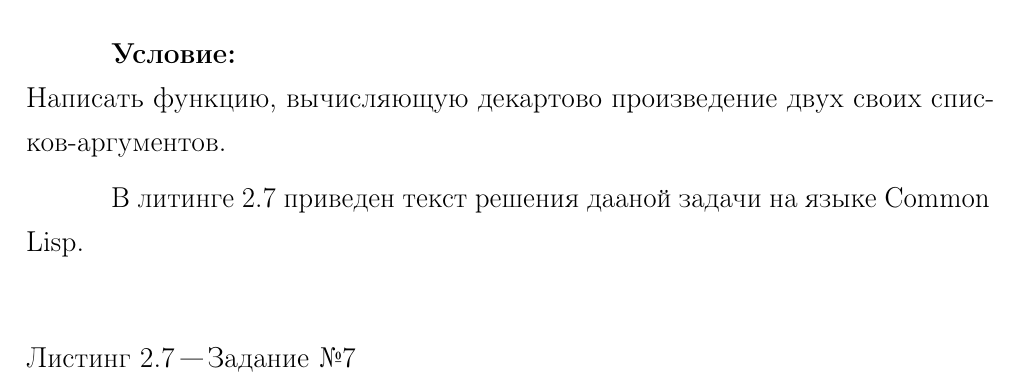
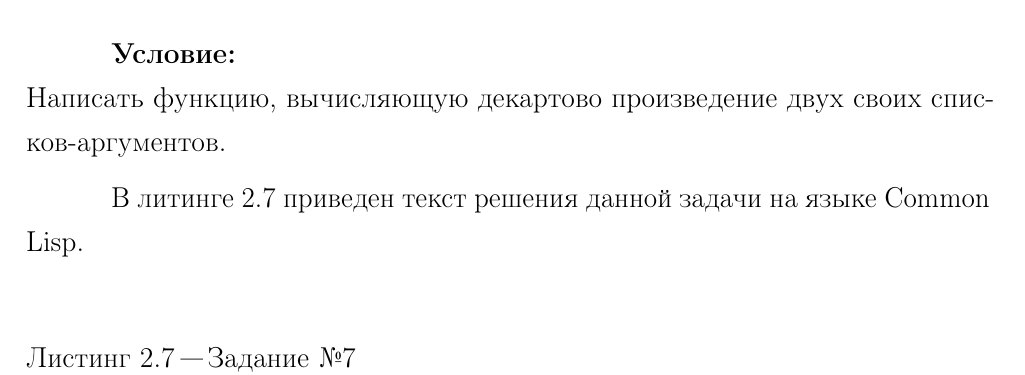
Before and after one commit to rflban/DeclarativeProgramming, a LaTeX document (lab_09/report/main.tex, which reads lab_09/report/practical.tex): part of page 10 of 12, cut so that both start at the same text. The pictures show the PDF file lab_09/report/main.pdf that the author committed with the source.

Commit message:
complete lab 9

```diff
--- a/lab_09/report/practical.tex
+++ b/lab_09/report/practical.tex
@@ -5,7 +5,7 @@
 \section{Задание \No{}1}
 \textbf{Условие:}\\Написать предикат, который возвращает t, если два его множество-аргумента содержат одни и те же элементы, порядок которых не имеет значения.
 
-В литинге 2.1 приведен текст решения дааной задачи на языке Common Lisp.
+В литинге 2.1 приведен текст решения данной задачи на языке Common Lisp.
 
 \begin{lstlisting}[caption={Задание \No{}1}]
 ;;; fun
@@ -49,7 +49,7 @@
 \section{Задание \No{}2}
 \textbf{Условие:}\\Напишите необходимые функции, которые обрабатывают таблицу из точечных пар: (страна . столица), и возвращают по стране - столицу, а по столице - страну.
 
-В литинге 2.2 приведен текст решения дааной задачи на языке Common Lisp.
+В литинге 2.2 приведен текст решения данной задачи на языке Common Lisp.
 
 \begin{lstlisting}[caption={Задание \No{}2}]
 ;;; fun
@@ -111,7 +111,7 @@
 	\item элементы списка -- любые объекты.
 \end{enumerate}
 
-В литинге 2.3 приведен текст решения дааной задачи на языке Common Lisp.
+В литинге 2.3 приведен текст решения данной задачи на языке Common Lisp.
 
 \begin{lstlisting}[caption={Задание \No{}3}]
 ;;; fun
@@ -151,7 +151,7 @@
 \section{Задание \No{}4}
 \textbf{Условие:}\\Напишите функцию, которая уменьшает на 10 все числа из списка-аргумента этой функции.
 
-В литинге 2.4 приведен текст решения дааной задачи на языке Common Lisp.
+В литинге 2.4 приведен текст решения данной задачи на языке Common Lisp.
 
 \begin{lstlisting}[caption={Задание \No{}4}]
 ;;; fun
@@ -176,7 +176,7 @@
 \section{Задание \No{}5}
 \textbf{Условие:}\\Написать функцию, которая возвращает первый аргумент списка-аргумента, который сам является непустым списком.
 
-В литинге 2.5 приведен текст решения дааной задачи на языке Common Lisp.
+В литинге 2.5 приведен текст решения данной задачи на языке Common Lisp.
 
 \begin{lstlisting}[caption={Задание \No{}5}]
 ;;; fun
@@ -204,7 +204,7 @@
 \section{Задание \No{}6}
 \textbf{Условие:}\\Написать функцию, которая выбирает из заданного списка только те числа, которые больше 1 и меньше 10.
 
-В литинге 2.6 приведен текст решения дааной задачи на языке Common Lisp.
+В литинге 2.6 приведен текст решения данной задачи на языке Common Lisp.
 
 \begin{lstlisting}[caption={Задание \No{}6}]
 ;;; fun
@@ -241,7 +241,7 @@
 \section{Задание \No{}7}
 \textbf{Условие:}\\Написать функцию, вычисляющую декартово произведение двух своих списков-аргументов.
 
-В литинге 2.7 приведен текст решения дааной задачи на языке Common Lisp.
+В литинге 2.7 приведен текст решения данной задачи на языке Common Lisp.
 
 \begin{lstlisting}[caption={Задание \No{}7}]
 ;;; fun
```
Also changed, not shown: lab_09/report/main.pdf, lab_09/report/report.pdf.
